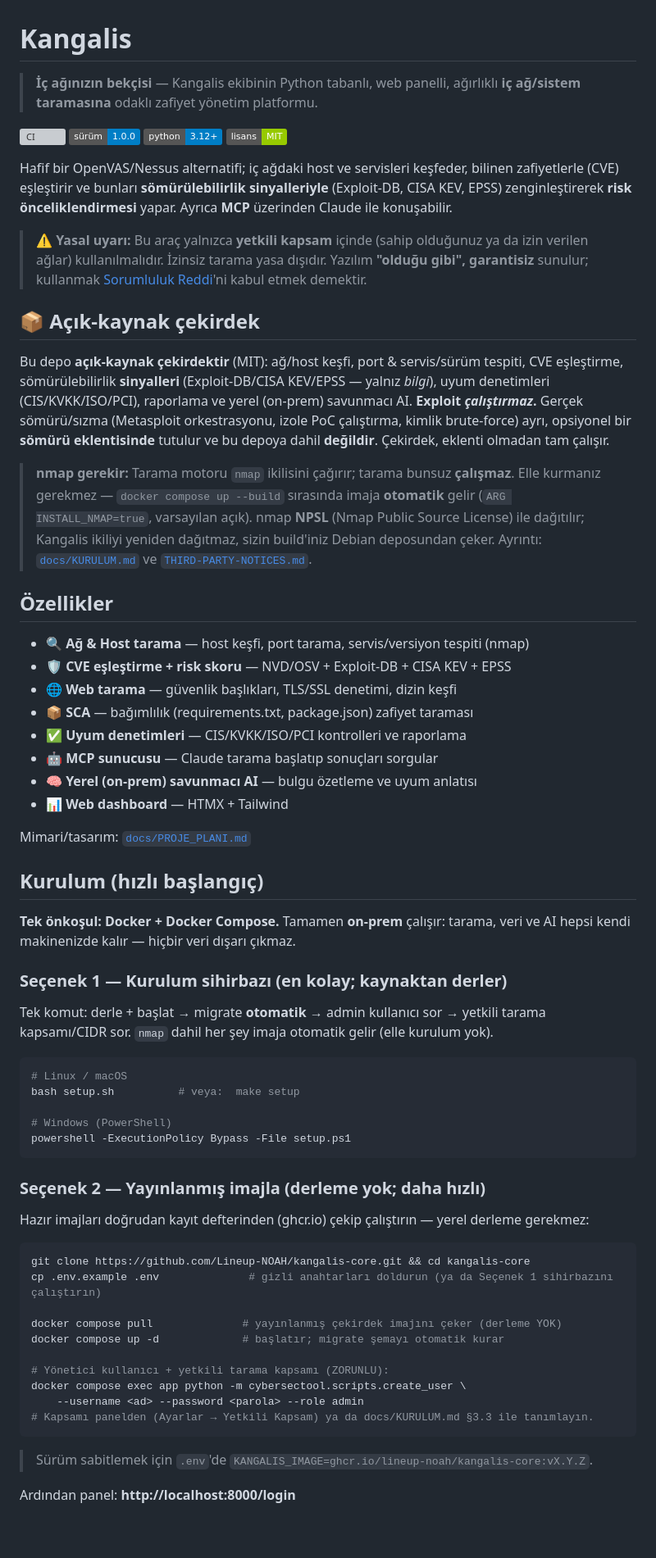
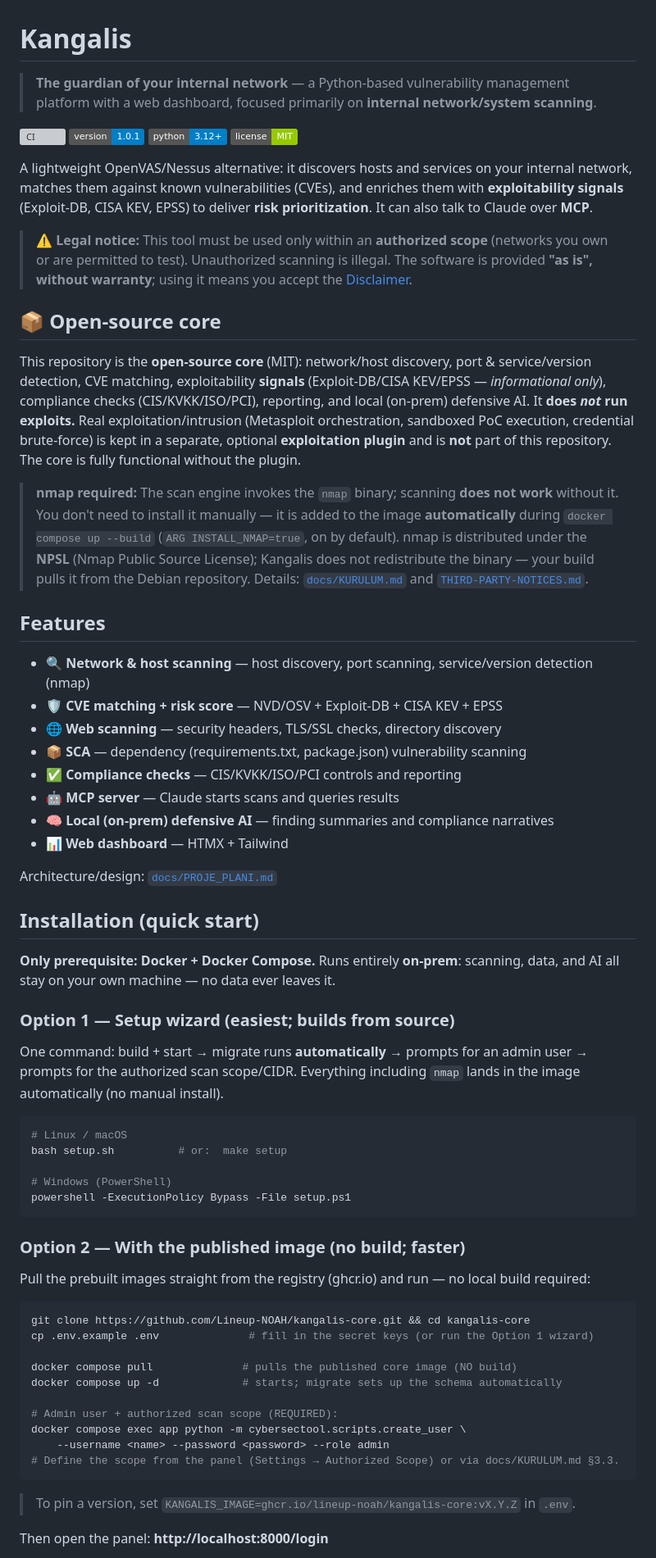
Before and after one commit to Lineup-NOAH/kangalis-core, a Markdown page: README.md, the part around one of its changes. Shown at 82% size. Rendered like a GitHub page; badges without logos; blank space fills up the shorter version; grey boxes are pictures that could not be loaded.

````diff
--- a/README.md
+++ b/README.md
@@ -1,85 +1,87 @@
 # Kangalis
 
-> **İç ağınızın bekçisi** — Kangalis ekibinin Python tabanlı, web panelli, ağırlıklı **iç ağ/sistem taramasına** odaklı zafiyet yönetim platformu.
+> **The guardian of your internal network** — a Python-based vulnerability management platform with a web dashboard, focused primarily on **internal network/system scanning**.
 
 [![CI](https://github.com/Lineup-NOAH/kangalis-core/actions/workflows/ci.yml/badge.svg)](https://github.com/Lineup-NOAH/kangalis-core/actions/workflows/ci.yml)
-[![sürüm](https://img.shields.io/badge/sürüm-1.0.0-blue)]()
+[![version](https://img.shields.io/badge/version-1.0.1-blue)]()
 [![python](https://img.shields.io/badge/python-3.12%2B-blue)]()
-[![lisans](https://img.shields.io/badge/lisans-MIT-green)]()
+[![license](https://img.shields.io/badge/license-MIT-green)]()
 
-Hafif bir OpenVAS/Nessus alternatifi; iç ağdaki host ve servisleri keşfeder, bilinen
-zafiyetlerle (CVE) eşleştirir ve bunları **sömürülebilirlik sinyalleriyle** (Exploit-DB,
-CISA KEV, EPSS) zenginleştirerek **risk önceliklendirmesi** yapar. Ayrıca **MCP** üzerinden
-Claude ile konuşabilir.
+A lightweight OpenVAS/Nessus alternative: it discovers hosts and services on your internal
+network, matches them against known vulnerabilities (CVEs), and enriches them with
+**exploitability signals** (Exploit-DB, CISA KEV, EPSS) to deliver **risk prioritization**.
+It can also talk to Claude over **MCP**.
 
-> ⚠️ **Yasal uyarı:** Bu araç yalnızca **yetkili kapsam** içinde (sahip olduğunuz ya da
-> izin verilen ağlar) kullanılmalıdır. İzinsiz tarama yasa dışıdır. Yazılım **"olduğu gibi",
-> garantisiz** sunulur; kullanmak [Sorumluluk Reddi](DISCLAIMER.md)'ni kabul etmek demektir.
+> ⚠️ **Legal notice:** This tool must be used only within an **authorized scope** (networks you
+> own or are permitted to test). Unauthorized scanning is illegal. The software is provided
+> **"as is", without warranty**; using it means you accept the [Disclaimer](DISCLAIMER.md).
 
-## 📦 Açık-kaynak çekirdek
+## 📦 Open-source core
 
-Bu depo **açık-kaynak çekirdektir** (MIT): ağ/host keşfi, port & servis/sürüm tespiti, CVE
-eşleştirme, sömürülebilirlik **sinyalleri** (Exploit-DB/CISA KEV/EPSS — yalnız *bilgi*), uyum
-denetimleri (CIS/KVKK/ISO/PCI), raporlama ve yerel (on-prem) savunmacı AI. **Exploit
-*çalıştırmaz*.** Gerçek sömürü/sızma (Metasploit orkestrasyonu, izole PoC çalıştırma,
-kimlik brute-force) ayrı, opsiyonel bir **sömürü eklentisinde** tutulur ve bu depoya dahil
-**değildir**. Çekirdek, eklenti olmadan tam çalışır.
+This repository is the **open-source core** (MIT): network/host discovery, port & service/version
+detection, CVE matching, exploitability **signals** (Exploit-DB/CISA KEV/EPSS — *informational
+only*), compliance checks (CIS/KVKK/ISO/PCI), reporting, and local (on-prem) defensive AI. It
+**does *not* run exploits.** Real exploitation/intrusion (Metasploit orchestration, sandboxed PoC
+execution, credential brute-force) is kept in a separate, optional **exploitation plugin** and is
+**not** part of this repository. The core is fully functional without the plugin.
 
-> **nmap gerekir:** Tarama motoru `nmap` ikilisini çağırır; tarama bunsuz **çalışmaz**.
-> Elle kurmanız gerekmez — `docker compose up --build` sırasında imaja **otomatik** gelir
-> (`ARG INSTALL_NMAP=true`, varsayılan açık). nmap **NPSL** (Nmap Public Source License) ile
-> dağıtılır; Kangalis ikiliyi yeniden dağıtmaz, sizin build'iniz Debian deposundan çeker.
-> Ayrıntı: [`docs/KURULUM.md`](docs/KURULUM.md) ve [`THIRD-PARTY-NOTICES.md`](THIRD-PARTY-NOTICES.md).
+> **nmap required:** The scan engine invokes the `nmap` binary; scanning **does not work** without
+> it. You don't need to install it manually — it is added to the image **automatically** during
+> `docker compose up --build` (`ARG INSTALL_NMAP=true`, on by default). nmap is distributed under
+> the **NPSL** (Nmap Public Source License); Kangalis does not redistribute the binary — your build
+> pulls it from the Debian repository.
+> Details: [`docs/KURULUM.md`](docs/KURULUM.md) and [`THIRD-PARTY-NOTICES.md`](THIRD-PARTY-NOTICES.md).
 
-## Özellikler
+## Features
 
-- 🔍 **Ağ & Host tarama** — host keşfi, port tarama, servis/versiyon tespiti (nmap)
-- 🛡️ **CVE eşleştirme + risk skoru** — NVD/OSV + Exploit-DB + CISA KEV + EPSS
-- 🌐 **Web tarama** — güvenlik başlıkları, TLS/SSL denetimi, dizin keşfi
-- 📦 **SCA** — bağımlılık (requirements.txt, package.json) zafiyet taraması
-- ✅ **Uyum denetimleri** — CIS/KVKK/ISO/PCI kontrolleri ve raporlama
-- 🤖 **MCP sunucusu** — Claude tarama başlatıp sonuçları sorgular
-- 🧠 **Yerel (on-prem) savunmacı AI** — bulgu özetleme ve uyum anlatısı
+- 🔍 **Network & host scanning** — host discovery, port scanning, service/version detection (nmap)
+- 🛡️ **CVE matching + risk score** — NVD/OSV + Exploit-DB + CISA KEV + EPSS
+- 🌐 **Web scanning** — security headers, TLS/SSL checks, directory discovery
+- 📦 **SCA** — dependency (requirements.txt, package.json) vulnerability scanning
+- ✅ **Compliance checks** — CIS/KVKK/ISO/PCI controls and reporting
+- 🤖 **MCP server** — Claude starts scans and queries results
+- 🧠 **Local (on-prem) defensive AI** — finding summaries and compliance narratives
 - 📊 **Web dashboard** — HTMX + Tailwind
 
-Mimari/tasarım: [`docs/PROJE_PLANI.md`](docs/PROJE_PLANI.md)
+Architecture/design: [`docs/PROJE_PLANI.md`](docs/PROJE_PLANI.md)
 
-## Kurulum (hızlı başlangıç)
+## Installation (quick start)
 
-**Tek önkoşul: Docker + Docker Compose.** Tamamen **on-prem** çalışır: tarama, veri ve AI
-hepsi kendi makinenizde kalır — hiçbir veri dışarı çıkmaz.
+**Only prerequisite: Docker + Docker Compose.** Runs entirely **on-prem**: scanning, data, and AI
+all stay on your own machine — no data ever leaves it.
 
-### Seçenek 1 — Kurulum sihirbazı (en kolay; kaynaktan derler)
+### Option 1 — Setup wizard (easiest; builds from source)
 
-Tek komut: derle + başlat → migrate **otomatik** → admin kullanıcı sor → yetkili tarama
-kapsamı/CIDR sor. `nmap` dahil her şey imaja otomatik gelir (elle kurulum yok).
+One command: build + start → migrate runs **automatically** → prompts for an admin user → prompts
+for the authorized scan scope/CIDR. Everything including `nmap` lands in the image automatically
+(no manual install).
 
 ```bash
 # Linux / macOS
-bash setup.sh          # veya:  make setup
+bash setup.sh          # or:  make setup
 
 # Windows (PowerShell)
 powershell -ExecutionPolicy Bypass -File setup.ps1
 ```
 
-### Seçenek 2 — Yayınlanmış imajla (derleme yok; daha hızlı)
+### Option 2 — With the published image (no build; faster)
 
-Hazır imajları doğrudan kayıt defterinden (ghcr.io) çekip çalıştırın — yerel derleme gerekmez:
+Pull the prebuilt images straight from the registry (ghcr.io) and run — no local build required:
 
 ```bash
 git clone https://github.com/Lineup-NOAH/kangalis-core.git && cd kangalis-core
-cp .env.example .env              # gizli anahtarları doldurun (ya da Seçenek 1 sihirbazını çalıştırın)
+cp .env.example .env              # fill in the secret keys (or run the Option 1 wizard)
 
-docker compose pull              # yayınlanmış çekirdek imajını çeker (derleme YOK)
-docker compose up -d             # başlatır; migrate şemayı otomatik kurar
+docker compose pull              # pulls the published core image (NO build)
+docker compose up -d             # starts; migrate sets up the schema automatically
 
-# Yönetici kullanıcı + yetkili tarama kapsamı (ZORUNLU):
+# Admin user + authorized scan scope (REQUIRED):
 docker compose exec app python -m cybersectool.scripts.create_user \
-    --username <ad> --password <parola> --role admin
-# Kapsamı panelden (Ayarlar → Yetkili Kapsam) ya da docs/KURULUM.md §3.3 ile tanımlayın.
+    --username <name> --password <password> --role admin
+# Define the scope from the panel (Settings → Authorized Scope) or via docs/KURULUM.md §3.3.
 ```
 
-> Sürüm sabitlemek için `.env`'de `KANGALIS_IMAGE=ghcr.io/lineup-noah/kangalis-core:vX.Y.Z`.
+> To pin a version, set `KANGALIS_IMAGE=ghcr.io/lineup-noah/kangalis-core:vX.Y.Z` in `.env`.
 
-Ardından panel: **http://localhost:8000/login**
+Then open the panel: **http://localhost:8000/login**
 
````
Also changed, not shown: other parts of README.md (+54 -53 lines).
